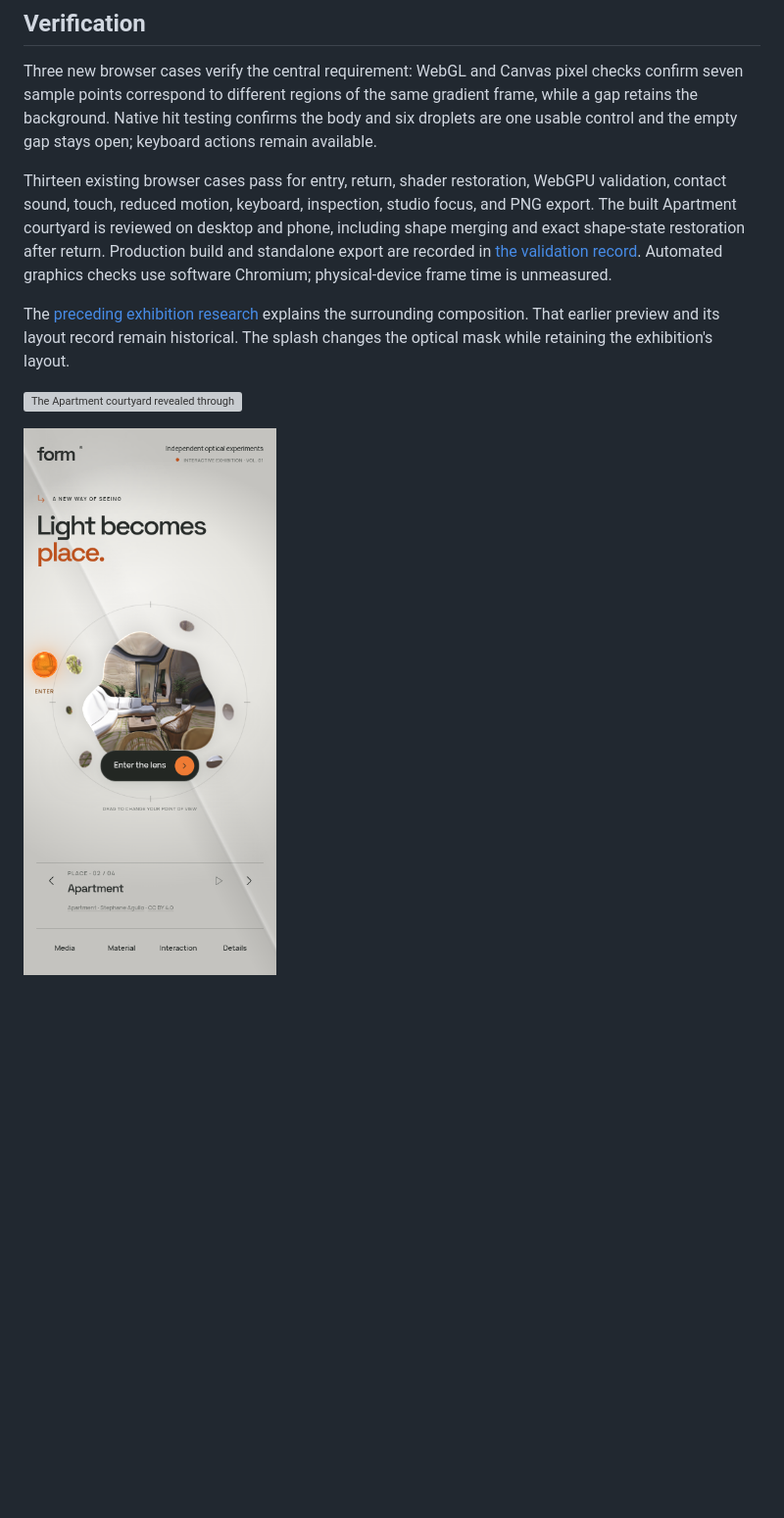
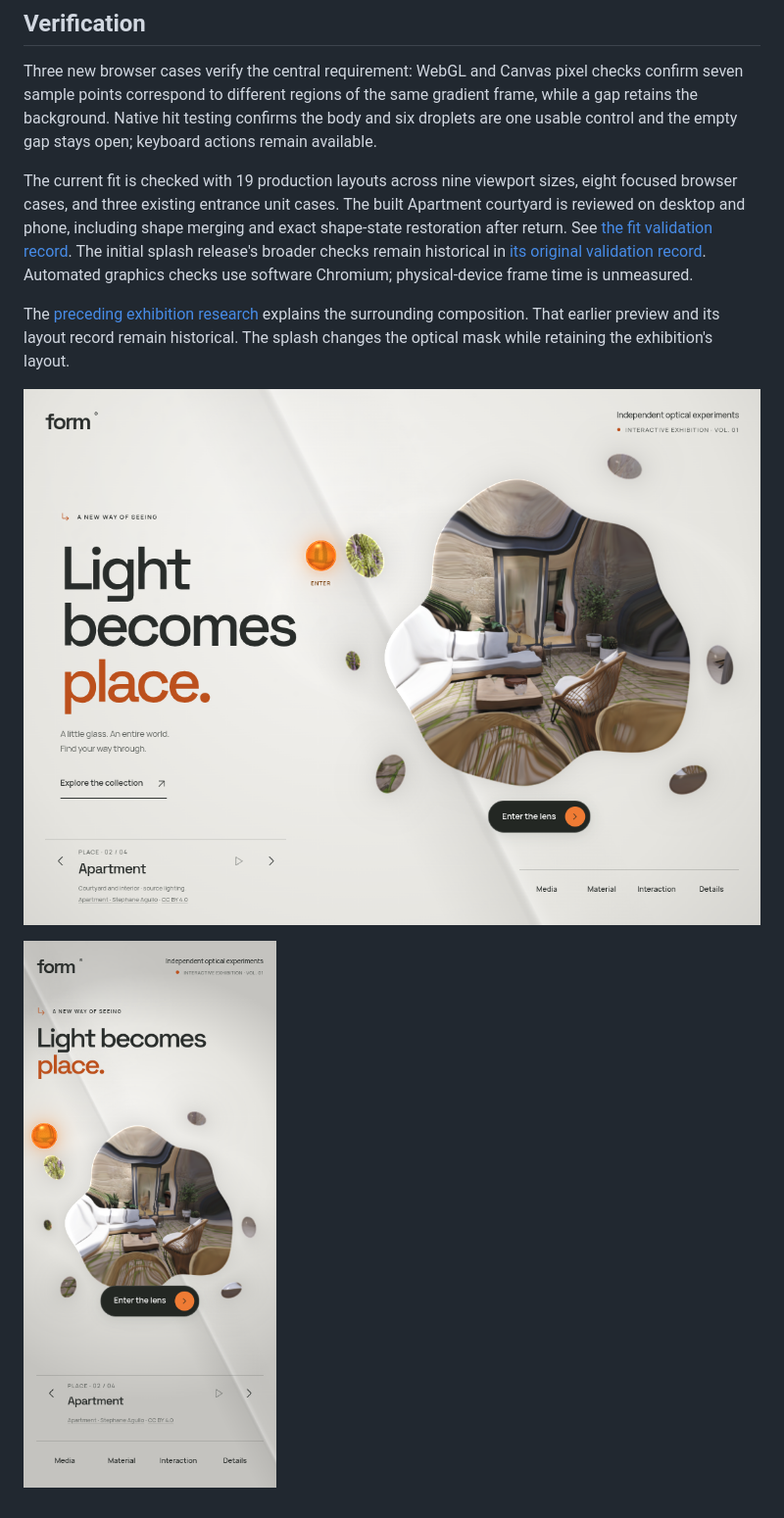
Before and after one commit to ejaubashi/vvv, a Markdown page: docs/SPLASH-LENS.md, the part around one of its changes. Shown at 98% size. GitHub-like rendering; pictures changed too: docs/previews/splash-fit-courtyard.png (added), docs/previews/splash-fit-mobile-courtyard.png (added); blank space fills up the shorter version; grey boxes are pictures that could not be loaded.

Commit message:
Fit the larger splash to the screen and remove its circular frame

```diff
--- a/docs/SPLASH-LENS.md
+++ b/docs/SPLASH-LENS.md
@@ -18,10 +20,10 @@ The Canvas fallback clips a single image through the same islands, with its exis
 
 Three new browser cases verify the central requirement: WebGL and Canvas pixel checks confirm seven sample points correspond to different regions of the same gradient frame, while a gap retains the background. Native hit testing confirms the body and six droplets are one usable control and the empty gap stays open; keyboard actions remain available.
 
-Thirteen existing browser cases pass for entry, return, shader restoration, WebGPU validation, contact sound, touch, reduced motion, keyboard, inspection, studio focus, and PNG export. The built Apartment courtyard is reviewed on desktop and phone, including shape merging and exact shape-state restoration after return. Production build and standalone export are recorded in [the validation record](splash-validation-results.json). Automated graphics checks use software Chromium; physical-device frame time is unmeasured.
+The current fit is checked with 19 production layouts across nine viewport sizes, eight focused browser cases, and three existing entrance unit cases. The built Apartment courtyard is reviewed on desktop and phone, including shape merging and exact shape-state restoration after return. See [the fit validation record](splash-fit-validation-results.json). The initial splash release's broader checks remain historical in [its original validation record](splash-validation-results.json). Automated graphics checks use software Chromium; physical-device frame time is unmeasured.
 
 The [preceding exhibition research](EXHIBITION-RESEARCH.md) explains the surrounding composition. That earlier preview and its layout record remain historical. The splash changes the optical mask while retaining the exhibition's layout.
 
-![The Apartment courtyard revealed through one fluid body and detached glass droplets, Stephane Agullo, CC BY 4.0](previews/splash-courtyard.png)
+![The larger Apartment splash without a circular frame, Stephane Agullo, CC BY 4.0](previews/splash-fit-courtyard.png)
 
-![The splash lens on a phone](previews/splash-mobile-courtyard.png)
+![The larger splash lens on a phone](previews/splash-fit-mobile-courtyard.png)
```
Also changed, not shown: other parts of docs/SPLASH-LENS.md (+3 -1 lines), 5 other files.
